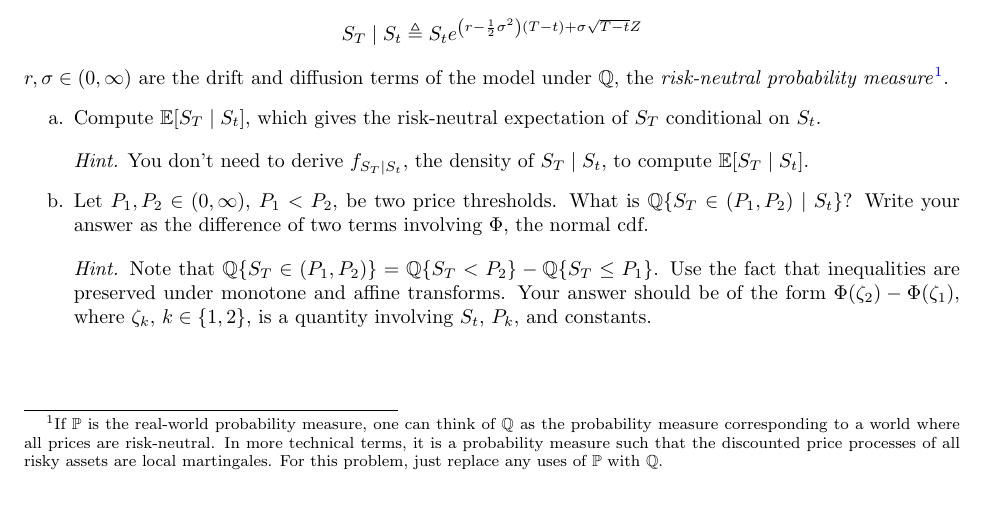
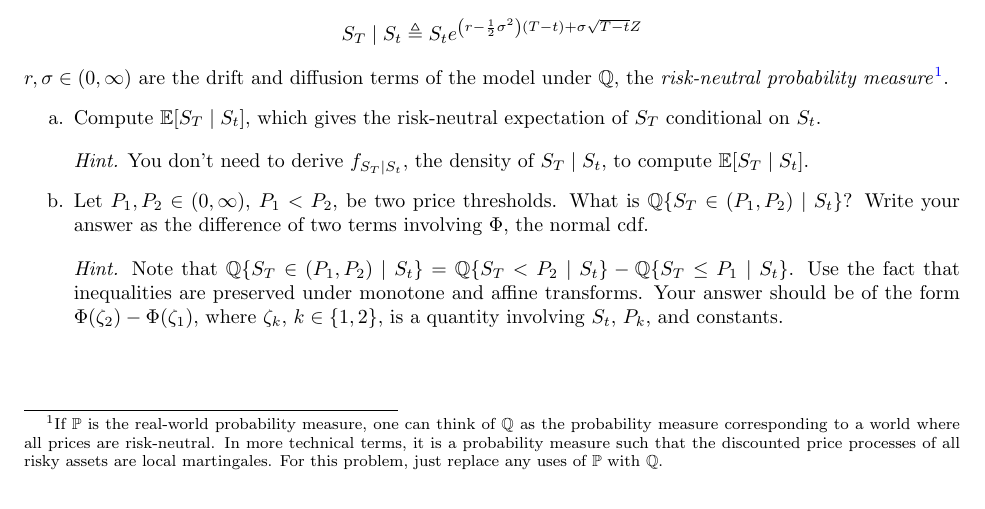
Before and after one commit to phetdam/bac-advanced-ml, a LaTeX problem sheet (lessons/lecture_01/exercise_01.tex): part of page 2 of 2, cut so that both start at the same text. Compiled offline with pdfLaTeX.

Commit message:
fix hint in exercise_01.tex for 2.4.b to add conditioning on St to risk-neutral probabilities

```diff
--- a/lessons/lecture_01/exercise_01.tex
+++ b/lessons/lecture_01/exercise_01.tex
@@ -241,12 +241,12 @@ measure}\footnotemark\footnotetext{
 
     \medskip
 
-    \textit{Hint.} Note that $ \mathbb{Q}\{S_T \in (P_1, P_2)\} =
-    \mathbb{Q}\{S_T < P_2\} - \mathbb{Q}\{S_T \le P_1\} $. Use the fact that
-    inequalities are preserved under monotone and affine transforms. Your
-    answer should be of the form $ \Phi(\zeta_2) - \Phi(\zeta_1) $, where
-    $ \zeta_k $, $ k \in \{1, 2\} $, is a quantity involving $ S_t $, $ P_k $,
-    and constants.
+    \textit{Hint.} Note that $ \mathbb{Q}\{S_T \in (P_1, P_2) \mid S_t\} =
+    \mathbb{Q}\{S_T < P_2 \mid S_t\} - \mathbb{Q}\{S_T \le P_1 \mid S_t\} $.
+    Use the fact that inequalities are preserved under monotone and affine
+    transforms. Your answer should be of the form $ \Phi(\zeta_2) -
+    \Phi(\zeta_1) $, where $ \zeta_k $, $ k \in \{1, 2\} $, is a quantity
+    involving $ S_t $, $ P_k $, and constants.
 \end{enumerate}
 
 \end{document}
```
